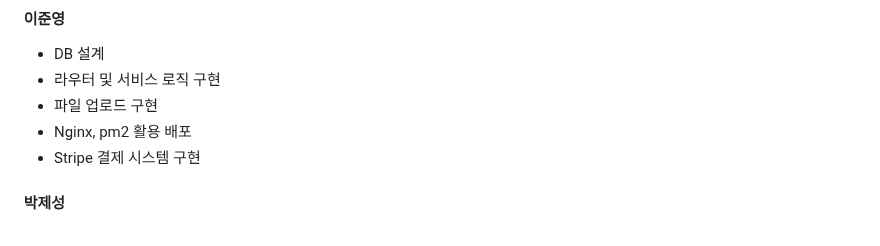
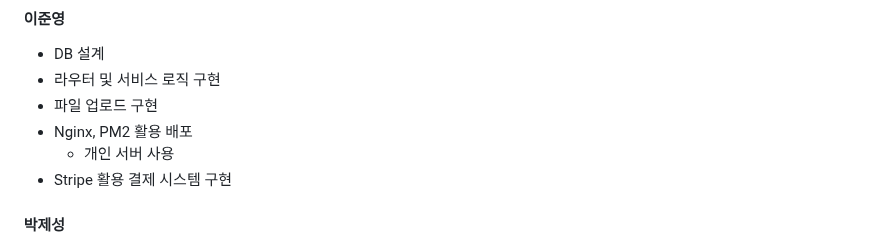
Before and after one commit to elice-team03/gazago, a Markdown page: README.md, the part around the change. Rendered like a GitHub page.

```diff
--- a/README.md
+++ b/README.md
@@ -129,8 +129,9 @@ GAZAGO : 캠핑용품 편집샵
 - DB 설계
 - 라우터 및 서비스 로직 구현
 - 파일 업로드 구현
-- Nginx, pm2 활용 배포
-- Stripe 결제 시스템 구현
+- Nginx, PM2 활용 배포
+  - 개인 서버 사용
+- Stripe 활용 결제 시스템 구현
 
 #### 박제성
 - 유저 가입 및 인증 시스템
```
